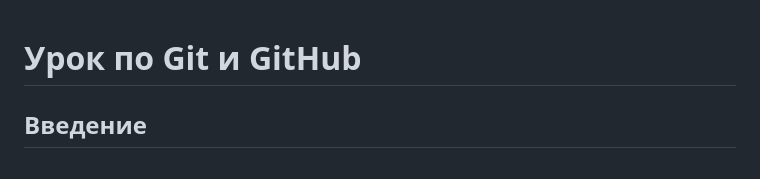
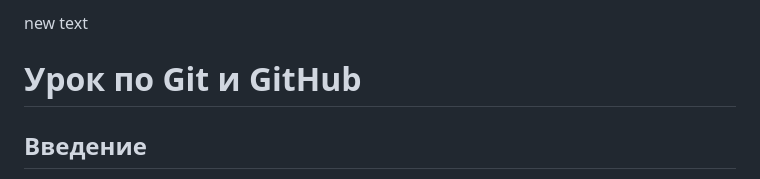
Before and after one commit to teamdevm/learning-git-AlexZhenin, a Markdown page: README.md, the part around the change. GitHub-like rendering.

```diff
--- a/README.md
+++ b/README.md
@@ -1,3 +1,5 @@
+new text
+
 # Урок по Git и GitHub
 
 ## Введение
```
